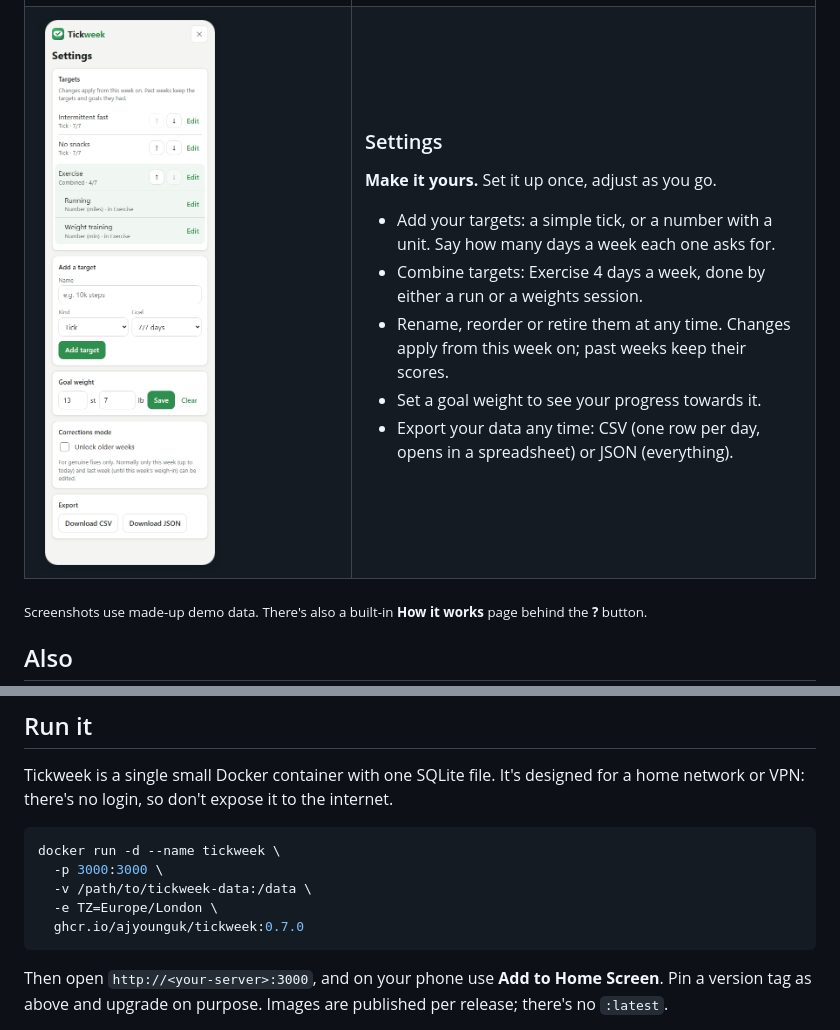
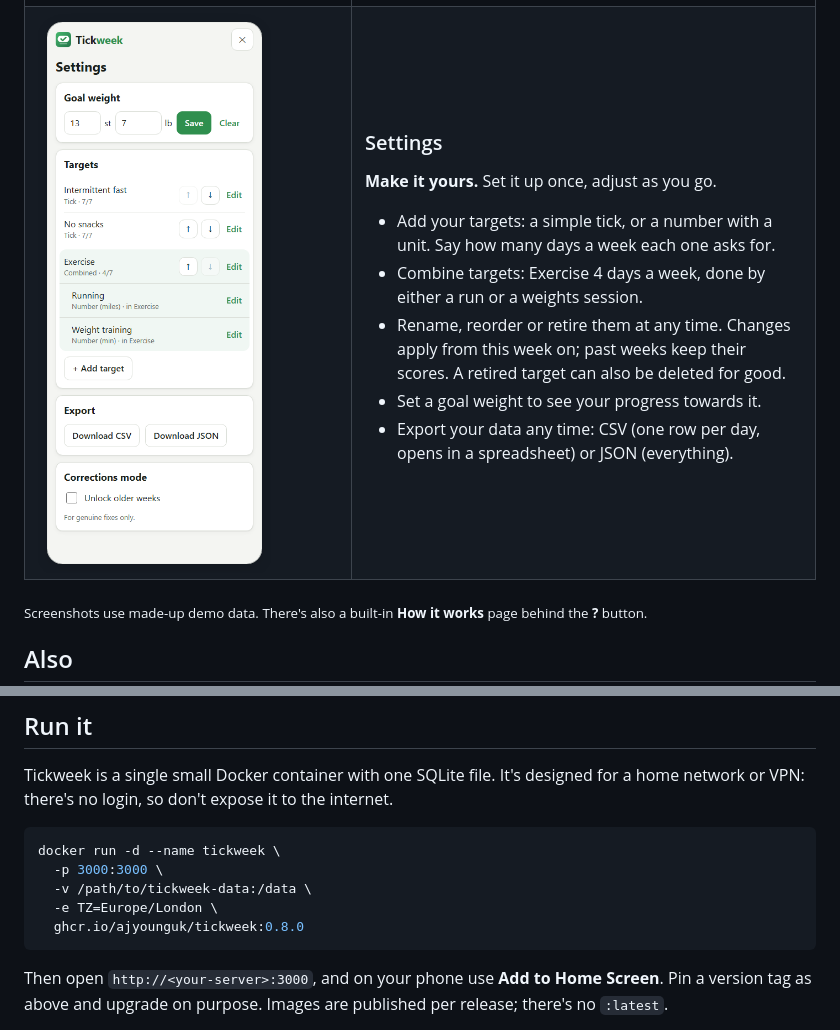
Before and after one commit to ajyounguk/tickweek, a Markdown page: README.md, 2 parts joined by grey strips. GitHub-like rendering; pictures changed too: docs/screenshots/settings-light.png.

````diff
--- a/README.md
+++ b/README.md
@@ -98,7 +98,7 @@ Tickweek is built around a few simple ideas for closing that gap:
 
 <picture>
   <source media="(prefers-color-scheme: dark)" srcset="docs/screenshots/settings-dark.png">
-  <img src="docs/screenshots/settings-light.png" width="280" alt="Settings: targets with reorder and edit (Running and Weight training listed under Exercise), add a target, goal weight, corrections mode and data export">
+  <img src="docs/screenshots/settings-light.png" width="280" alt="Settings: goal weight, targets with reorder and edit (Running and Weight training listed under Exercise), add a target, data export and corrections mode">
 </picture>
 
 </td>
@@ -111,6 +111,7 @@ Tickweek is built around a few simple ideas for closing that gap:
 - Add your targets: a simple tick, or a number with a unit. Say how many days a week each one asks for.
 - Combine targets: Exercise 4 days a week, done by either a run or a weights session.
 - Rename, reorder or retire them at any time. Changes apply from this week on; past weeks keep their scores.
+  A retired target can also be deleted for good.
 - Set a goal weight to see your progress towards it.
 - Export your data any time: CSV (one row per day, opens in a spreadsheet) or JSON (everything).
 
@@ -138,7 +139,7 @@ docker run -d --name tickweek \
   -p 3000:3000 \
   -v /path/to/tickweek-data:/data \
   -e TZ=Europe/London \
-  ghcr.io/ajyounguk/tickweek:0.7.0
+  ghcr.io/ajyounguk/tickweek:0.8.0
 ```
 
 Then open `http://<your-server>:3000`, and on your phone use **Add to Home Screen**. Pin a version tag as above and
````
Also changed, not shown: docs/changelogs/2026-11.md (+20 -0 lines), docs/design.md (+5 -0 lines), docs/screenshots/settings-dark.png, 9 other files.
